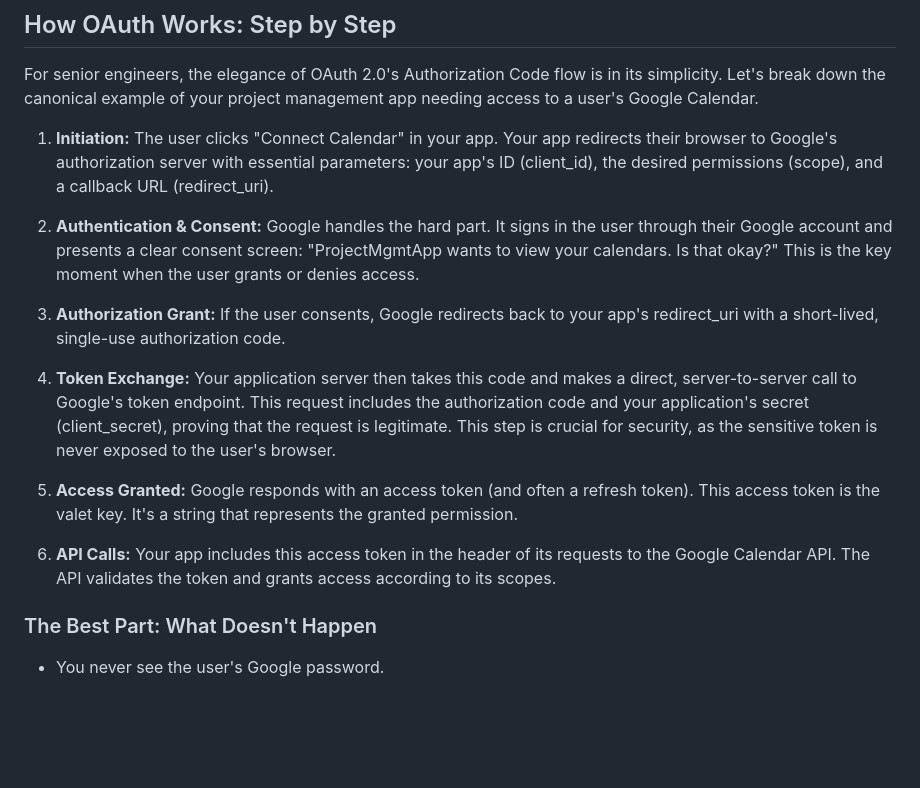
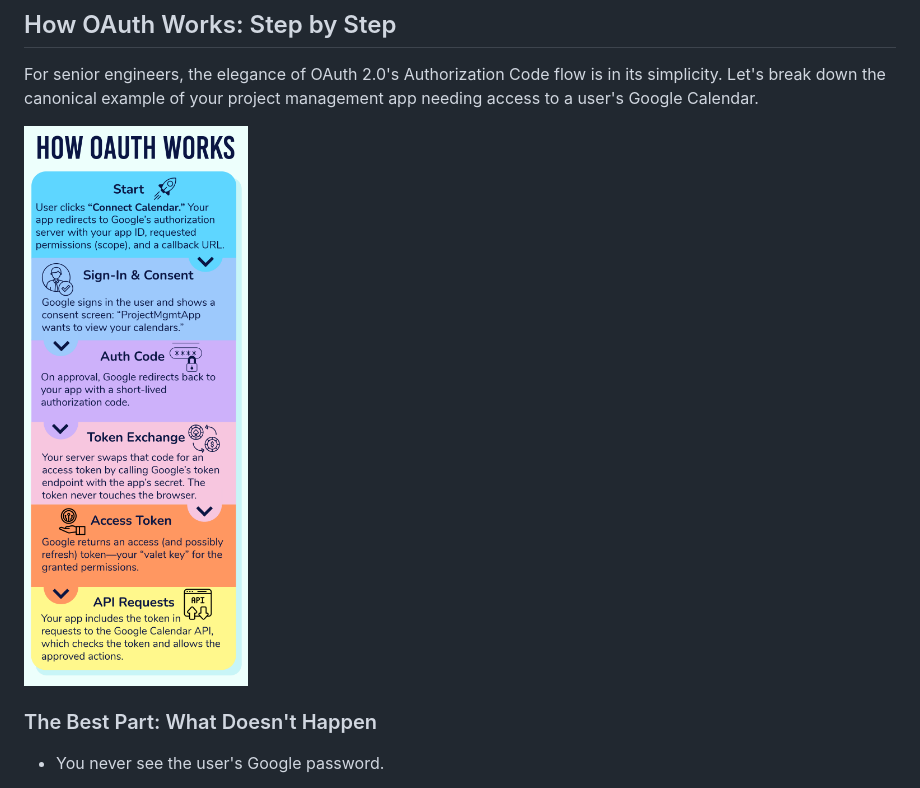
Before and after one commit to AStefankiv/writing, a Markdown page: the_case_for_oauth.md, the part around the change. GitHub-like rendering; pictures changed too: media/how_oauth_works.png (added); blank space fills up the shorter version.

```diff
--- a/the_case_for_oauth.md
+++ b/the_case_for_oauth.md
@@ -43,7 +43,9 @@ The "valet key" analogy is perfect. It allows someone to park your car but doesn
 
 For senior engineers, the elegance of OAuth 2.0's Authorization Code flow is in its simplicity. Let's break down the canonical example of your project management app needing access to a user's Google Calendar.
 
-1. **Initiation:** The user clicks "Connect Calendar" in your app. Your app redirects their browser to Google's authorization server with essential parameters: your app's ID (client_id), the desired permissions (scope), and a callback URL (redirect_uri).
+![how oauth works](./media/how_oauth_works.png)
+
+<!-- 1. **Initiation:** The user clicks "Connect Calendar" in your app. Your app redirects their browser to Google's authorization server with essential parameters: your app's ID (client_id), the desired permissions (scope), and a callback URL (redirect_uri).
 
 2. **Authentication & Consent:** Google handles the hard part. It signs in the user through their Google account and presents a clear consent screen: "ProjectMgmtApp wants to view your calendars. Is that okay?" This is the key moment when the user grants or denies access.
 
@@ -53,7 +55,7 @@ For senior engineers, the elegance of OAuth 2.0's Authorization Code flow is in
 
 5. **Access Granted:** Google responds with an access token (and often a refresh token). This access token is the valet key. It's a string that represents the granted permission.
 
-6. **API Calls:** Your app includes this access token in the header of its requests to the Google Calendar API. The API validates the token and grants access according to its scopes.
+6. **API Calls:** Your app includes this access token in the header of its requests to the Google Calendar API. The API validates the token and grants access according to its scopes. -->
 
 ### The Best Part: What Doesn't Happen
 
```
